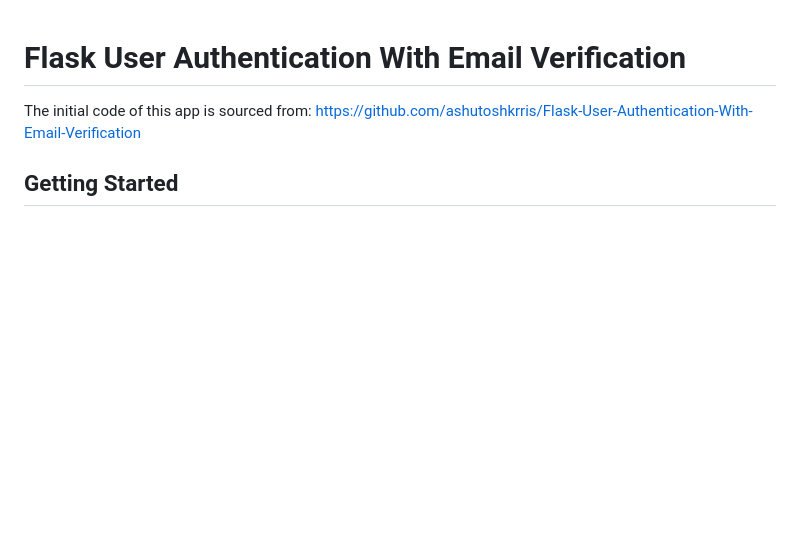
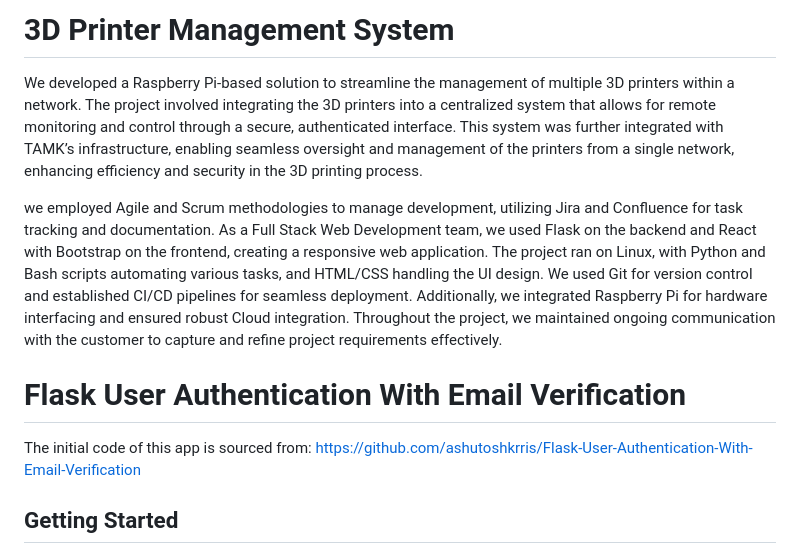
Before and after one commit to jingjingyang0803/Flask-login-application, a Markdown page: README.md, the part around the change. GitHub-like rendering; blank space fills up the shorter version.

```diff
--- a/README.md
+++ b/README.md
@@ -1,3 +1,9 @@
+# 3D Printer Management System
+We developed a Raspberry Pi-based solution to streamline the management of multiple 3D printers within a network. The project involved integrating the 3D printers into a centralized system that allows for remote monitoring and control through a secure, authenticated interface. This system was further integrated with TAMK’s infrastructure, enabling seamless oversight and management of the printers from a single network, enhancing efficiency and security in the 3D printing process.
+
+we employed Agile and Scrum methodologies to manage development, utilizing Jira and Confluence for task tracking and documentation. As a Full Stack Web Development team, we used Flask on the backend and React with Bootstrap on the frontend, creating a responsive web application. The project ran on Linux, with Python and Bash scripts automating various tasks, and HTML/CSS handling the UI design. We used Git for version control and established CI/CD pipelines for seamless deployment. Additionally, we integrated Raspberry Pi for hardware interfacing and ensured robust Cloud integration. Throughout the project, we maintained ongoing communication with the customer to capture and refine project requirements effectively.
+
+
 # Flask User Authentication With Email Verification
 
 The initial code of this app is sourced from: https://github.com/ashutoshkrris/Flask-User-Authentication-With-Email-Verification
```
